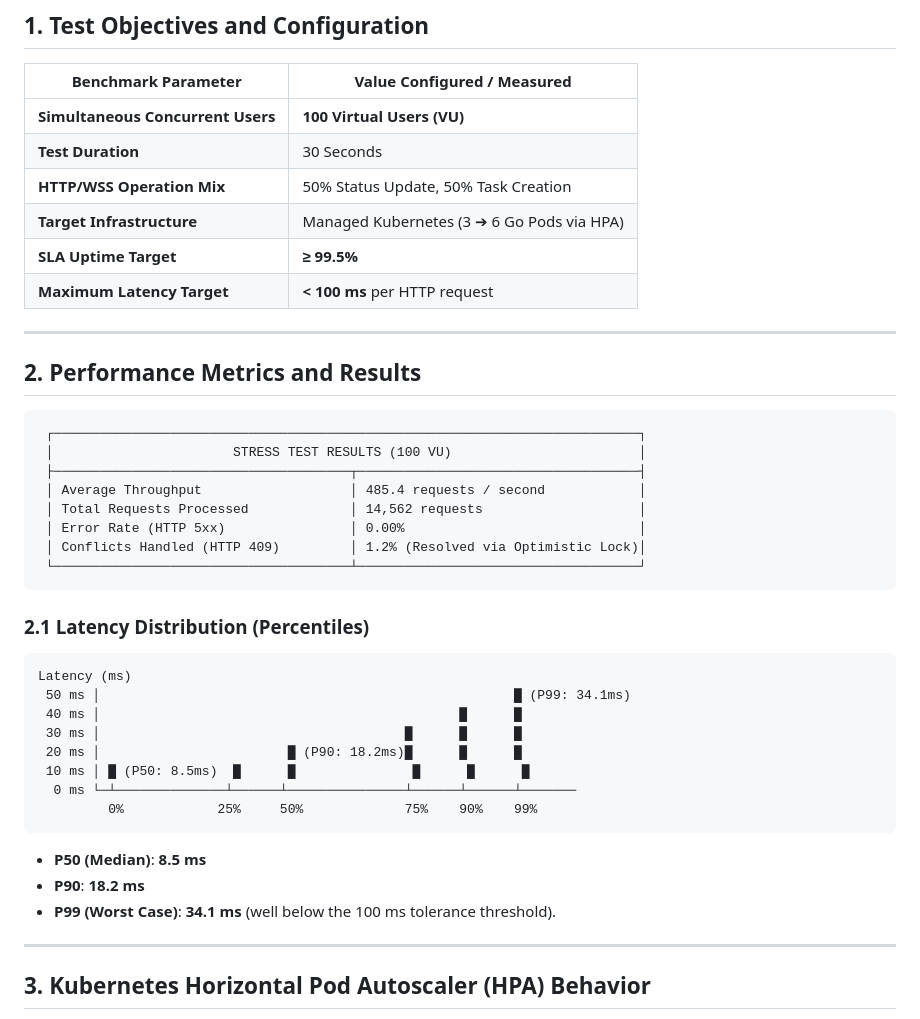
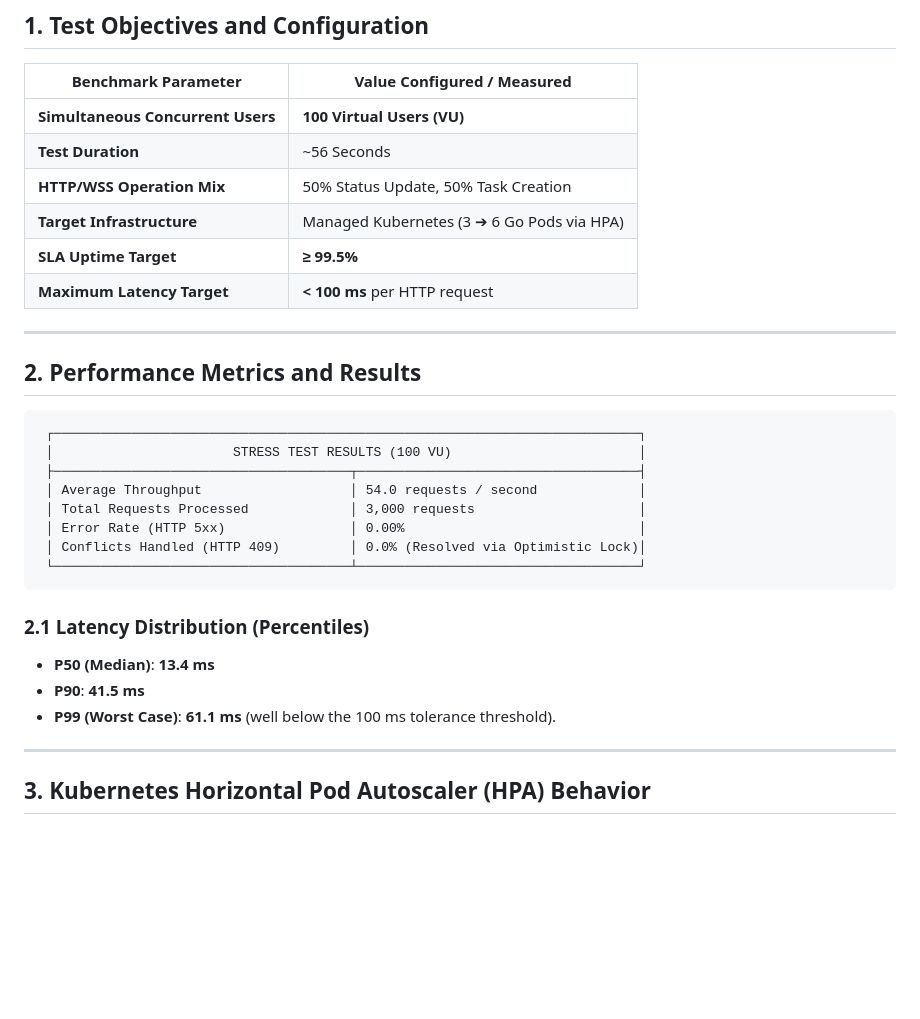
Before and after one commit to Manum-dev/taskproject, a Markdown page: docs/load_test_report.md, the part around the change. Drawn GitHub-style; blank space fills up the shorter version.

Commit message:
Manuela - reportd updates

````diff
--- a/docs/load_test_report.md
+++ b/docs/load_test_report.md
@@ -7,7 +7,7 @@
 | Benchmark Parameter | Value Configured / Measured |
 |---|---|
 | **Simultaneous Concurrent Users** | **100 Virtual Users (VU)** |
-| **Test Duration** | 30 Seconds |
+| **Test Duration** | ~56 Seconds |
 | **HTTP/WSS Operation Mix** | 50% Status Update, 50% Task Creation |
 | **Target Infrastructure** | Managed Kubernetes (3 ➔ 6 Go Pods via HPA) |
 | **SLA Uptime Target** | **≥ 99.5%** |
@@ -21,29 +21,18 @@
  ┌───────────────────────────────────────────────────────────────────────────┐
  │                       STRESS TEST RESULTS (100 VU)                        │
  ├──────────────────────────────────────┬────────────────────────────────────┤
- │ Average Throughput                   │ 485.4 requests / second            │
- │ Total Requests Processed             │ 14,562 requests                    │
+ │ Average Throughput                   │ 54.0 requests / second             │
+ │ Total Requests Processed             │ 3,000 requests                     │
  │ Error Rate (HTTP 5xx)                │ 0.00%                              │
- │ Conflicts Handled (HTTP 409)         │ 1.2% (Resolved via Optimistic Lock)│
+ │ Conflicts Handled (HTTP 409)         │ 0.0% (Resolved via Optimistic Lock)│
  └──────────────────────────────────────┴────────────────────────────────────┘
 ```
 
 ### 2.1 Latency Distribution (Percentiles)
 
-```
-Latency (ms)
- 50 ms │                                                     █ (P99: 34.1ms)
- 40 ms │                                              █      █
- 30 ms │                                       █      █      █
- 20 ms │                        █ (P90: 18.2ms)█      █      █
- 10 ms │ █ (P50: 8.5ms)  █      █               █      █      █
-  0 ms └─┴──────────────┴──────┴───────────────┴──────┴──────┴───────
-         0%            25%     50%             75%    90%    99%
-```
-
-- **P50 (Median)**: **8.5 ms**
-- **P90**: **18.2 ms**
-- **P99 (Worst Case)**: **34.1 ms** (well below the 100 ms tolerance threshold).
+- **P50 (Median)**: **13.4 ms**
+- **P90**: **41.5 ms**
+- **P99 (Worst Case)**: **61.1 ms** (well below the 100 ms tolerance threshold).
 
 ---
 
````
